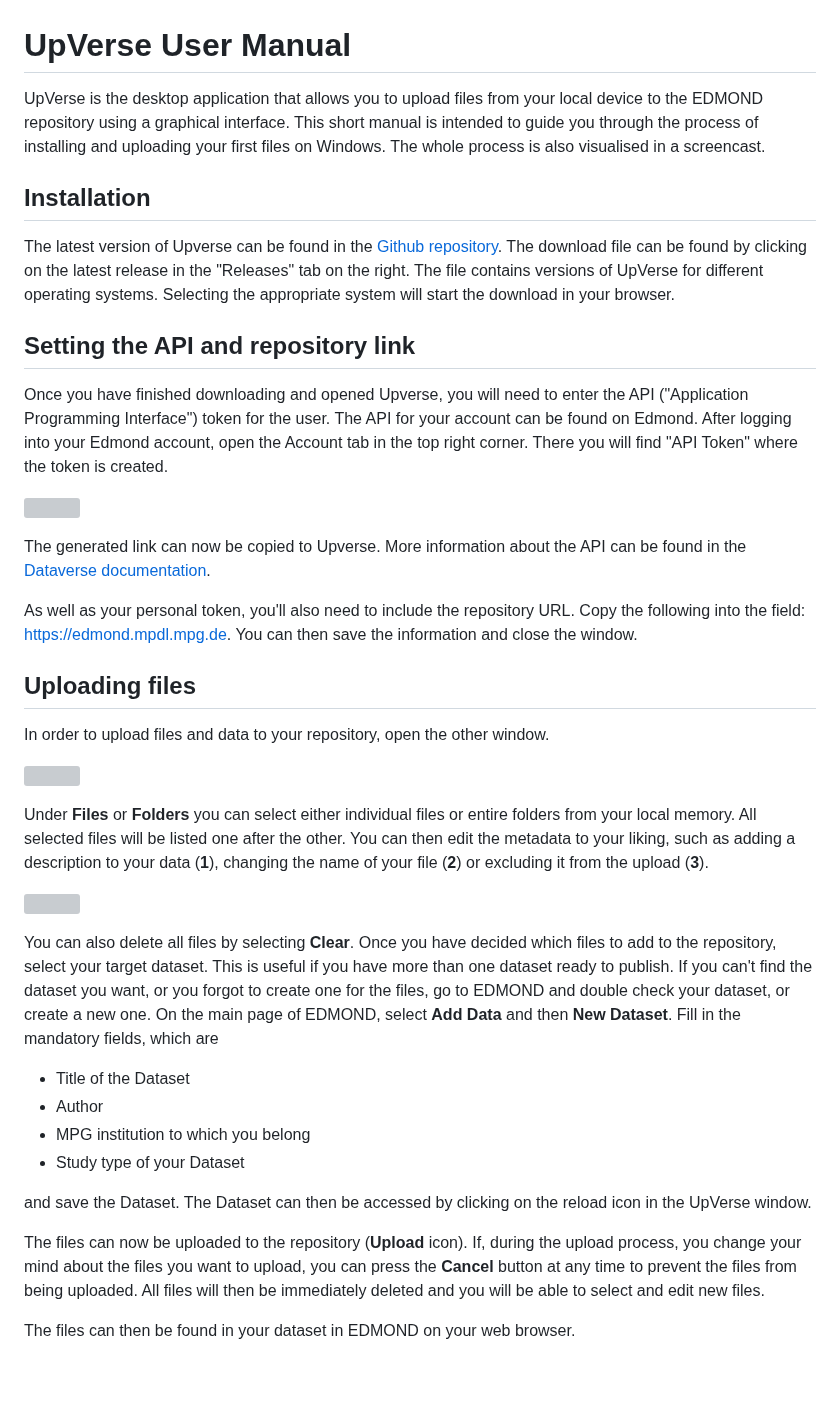
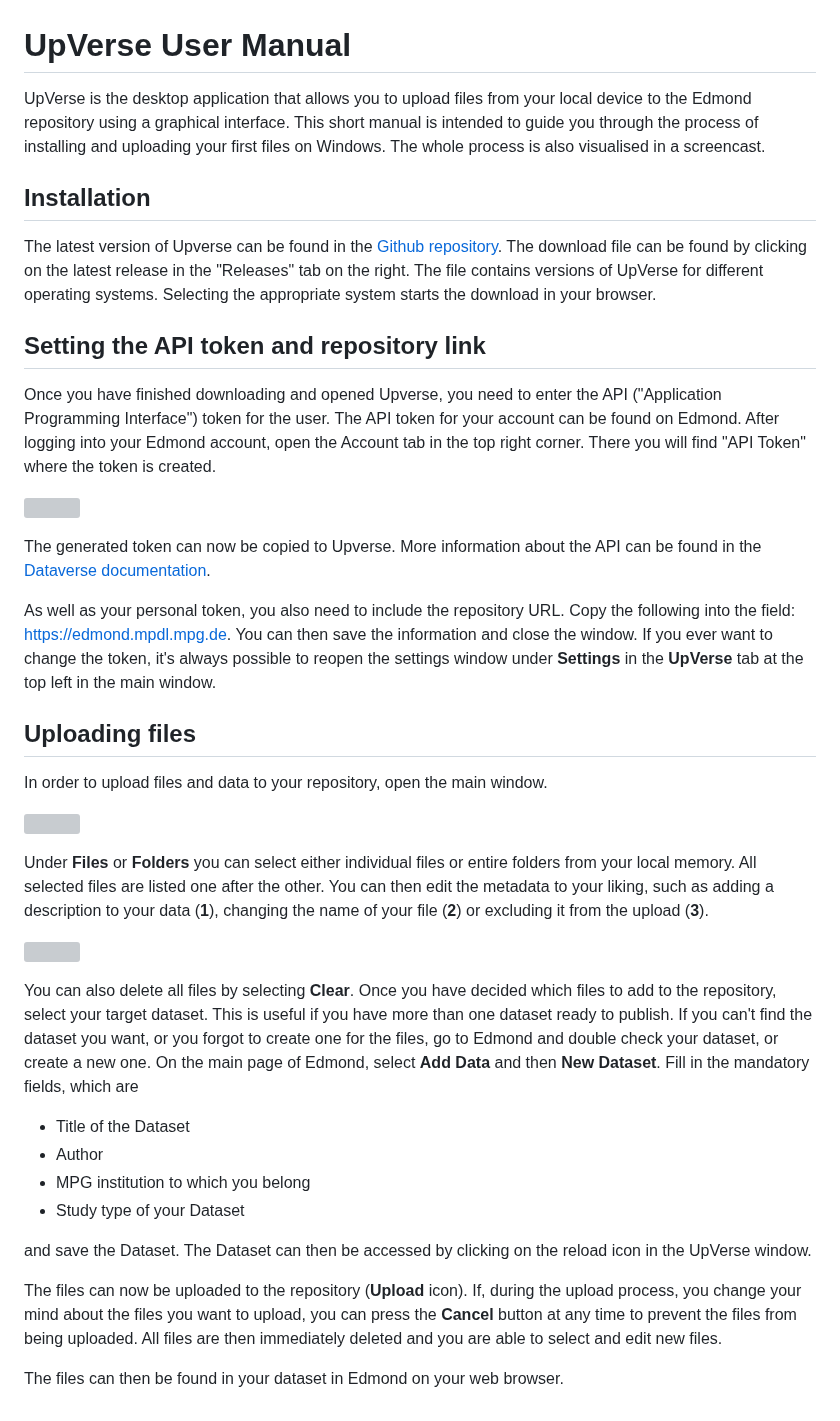
Before and after one commit to MPDL/upverse, a Markdown page: Documentation.md, the part around the change. Rendered like a GitHub page; blank space fills up the shorter version; grey boxes are pictures that could not be loaded.

Commit message:
corrected manual

```diff
--- a/Documentation.md
+++ b/Documentation.md
@@ -1,26 +1,26 @@
 # UpVerse User Manual
-UpVerse is the desktop application that allows you to upload files from your local device to the EDMOND repository using a graphical interface. This short manual is intended to guide you through the process of installing and uploading your first files on Windows. The whole process is also visualised in a screencast.
+UpVerse is the desktop application that allows you to upload files from your local device to the Edmond repository using a graphical interface. This short manual is intended to guide you through the process of installing and uploading your first files on Windows. The whole process is also visualised in a screencast.
 ## Installation
-The latest version of Upverse can be found in the [Github repository](https://github.com/MPDL/upverse). The download file can be found by clicking on the latest release in the "Releases" tab on the right. The file contains versions of UpVerse for different operating systems. Selecting the appropriate system will start the download in your browser.
-## Setting the API and repository link
-Once you have finished downloading and opened Upverse, you will need to enter the API ("Application Programming Interface") token for the user. The API for your account can be found on Edmond. After logging into your Edmond account, open the Account tab in the top right corner. There you will find "API Token" where the token is created.
+The latest version of Upverse can be found in the [Github repository](https://github.com/MPDL/upverse). The download file can be found by clicking on the latest release in the "Releases" tab on the right. The file contains versions of UpVerse for different operating systems. Selecting the appropriate system starts the download in your browser.
+## Setting the API token and repository link
+Once you have finished downloading and opened Upverse, you need to enter the API ("Application Programming Interface") token for the user. The API token for your account can be found on Edmond. After logging into your Edmond account, open the Account tab in the top right corner. There you will find "API Token" where the token is created.
 
 ![](https://pad.gwdg.de/uploads/ae4e78fe-5794-4009-83f9-5b8299c07f82.png)
 
 
-The generated link can now be copied to Upverse. More information about the API can be found in the [Dataverse documentation](https://guides.dataverse.org/en/5.13/api/).
+The generated token can now be copied to Upverse. More information about the API can be found in the [Dataverse documentation](https://guides.dataverse.org/en/latest/api/).
 
-As well as your personal token, you'll also need to include the repository URL. Copy the following into the field: https://edmond.mpdl.mpg.de. You can then save the information and close the window.
+As well as your personal token, you also need to include the repository URL. Copy the following into the field: https://edmond.mpdl.mpg.de. You can then save the information and close the window. If you ever want to change the token, it's always possible to reopen the settings window under **Settings** in the **UpVerse** tab at the top left in the main window.
 ## Uploading files
-In order to upload files and data to your repository, open the other window.
+In order to upload files and data to your repository, open the main window.
 
 ![](https://pad.gwdg.de/uploads/a4fcebd9-0806-4fde-b62b-85c8a56f8dbb.png)
 
-Under **Files** or **Folders** you can select either individual files or entire folders from your local memory. All selected files will be listed one after the other. You can then edit the metadata to your liking, such as adding a description to your data (**1**), changing the name of your file (**2**) or excluding it from the upload (**3**).
+Under **Files** or **Folders** you can select either individual files or entire folders from your local memory. All selected files are listed one after the other. You can then edit the metadata to your liking, such as adding a description to your data (**1**), changing the name of your file (**2**) or excluding it from the upload (**3**).
 
 ![](https://pad.gwdg.de/uploads/68094b2c-46f6-4735-afc5-483cf45a3928.png)
 
-You can also delete all files by selecting **Clear**. Once you have decided which files to add to the repository, select your target dataset. This is useful if you have more than one dataset ready to publish. If you can't find the dataset you want, or you forgot to create one for the files, go to EDMOND and double check your dataset, or create a new one. On the main page of EDMOND, select **Add Data** and then **New Dataset**. Fill in the mandatory fields, which are
+You can also delete all files by selecting **Clear**. Once you have decided which files to add to the repository, select your target dataset. This is useful if you have more than one dataset ready to publish. If you can't find the dataset you want, or you forgot to create one for the files, go to Edmond and double check your dataset, or create a new one. On the main page of Edmond, select **Add Data** and then **New Dataset**. Fill in the mandatory fields, which are
 
 * Title of the Dataset
 * Author
@@ -29,6 +29,6 @@ You can also delete all files by selecting **Clear**. Once you have decided whic
 
 and save the Dataset. The Dataset can then be accessed by clicking on the reload icon in the UpVerse window.
 
-The files can now be uploaded to the repository (**Upload** icon). If, during the upload process, you change your mind about the files you want to upload, you can press the **Cancel** button at any time to prevent the files from being uploaded. All files will then be immediately deleted and you will be able to select and edit new files.
+The files can now be uploaded to the repository (**Upload** icon). If, during the upload process, you change your mind about the files you want to upload, you can press the **Cancel** button at any time to prevent the files from being uploaded. All files are then immediately deleted and you are able to select and edit new files.
 
-The files can then be found in your dataset in EDMOND on your web browser.
+The files can then be found in your dataset in Edmond on your web browser.
```
